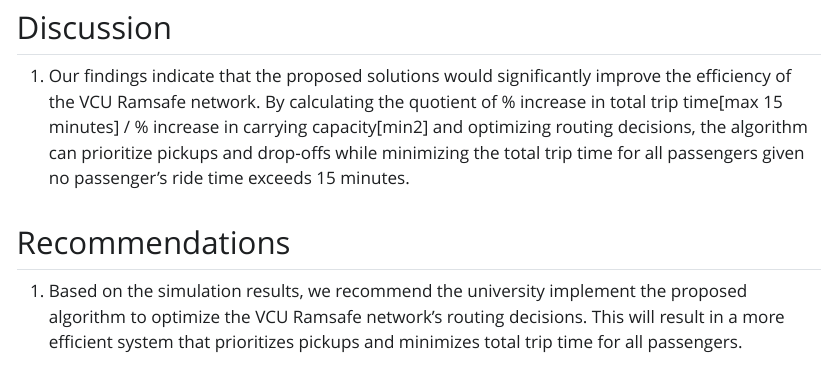
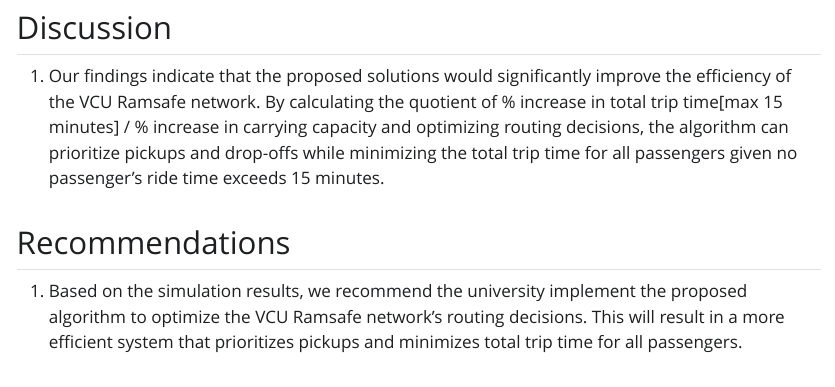
Before and after one commit to vcu-ssg/ssgvip-quarto-sandbox, a Quarto document (Ramsafe_Analysis/index.qmd): the page in a window 1100 px wide, from 3590 px down. The pictures show the output file Ramsafe_Analysis/index.html that the author committed with the source, opened offline; Quarto's library style sheets are replaced by a plain one without menus.

Commit message:
final final changes

```diff
--- a/Ramsafe_Analysis/index.qmd
+++ b/Ramsafe_Analysis/index.qmd
@@ -79,7 +79,7 @@ author: Zachariah McDonough
 
 ## Discussion
 
-1. Our findings indicate that the proposed solutions would significantly improve the efficiency of the VCU Ramsafe network. By calculating the quotient of % increase in total trip time[max 15 minutes] / % increase in carrying capacity[min2] and optimizing routing decisions, the algorithm can prioritize pickups and drop-offs while minimizing the total trip time for all passengers given no passenger’s ride time exceeds 15 minutes.
+1. Our findings indicate that the proposed solutions would significantly improve the efficiency of the VCU Ramsafe network. By calculating the quotient of % increase in total trip time[max 15 minutes] / % increase in carrying capacity and optimizing routing decisions, the algorithm can prioritize pickups and drop-offs while minimizing the total trip time for all passengers given no passenger’s ride time exceeds 15 minutes.
 
 
 ## Recommendations
```
Also changed, not shown: Ramsafe_Analysis/index.html.
